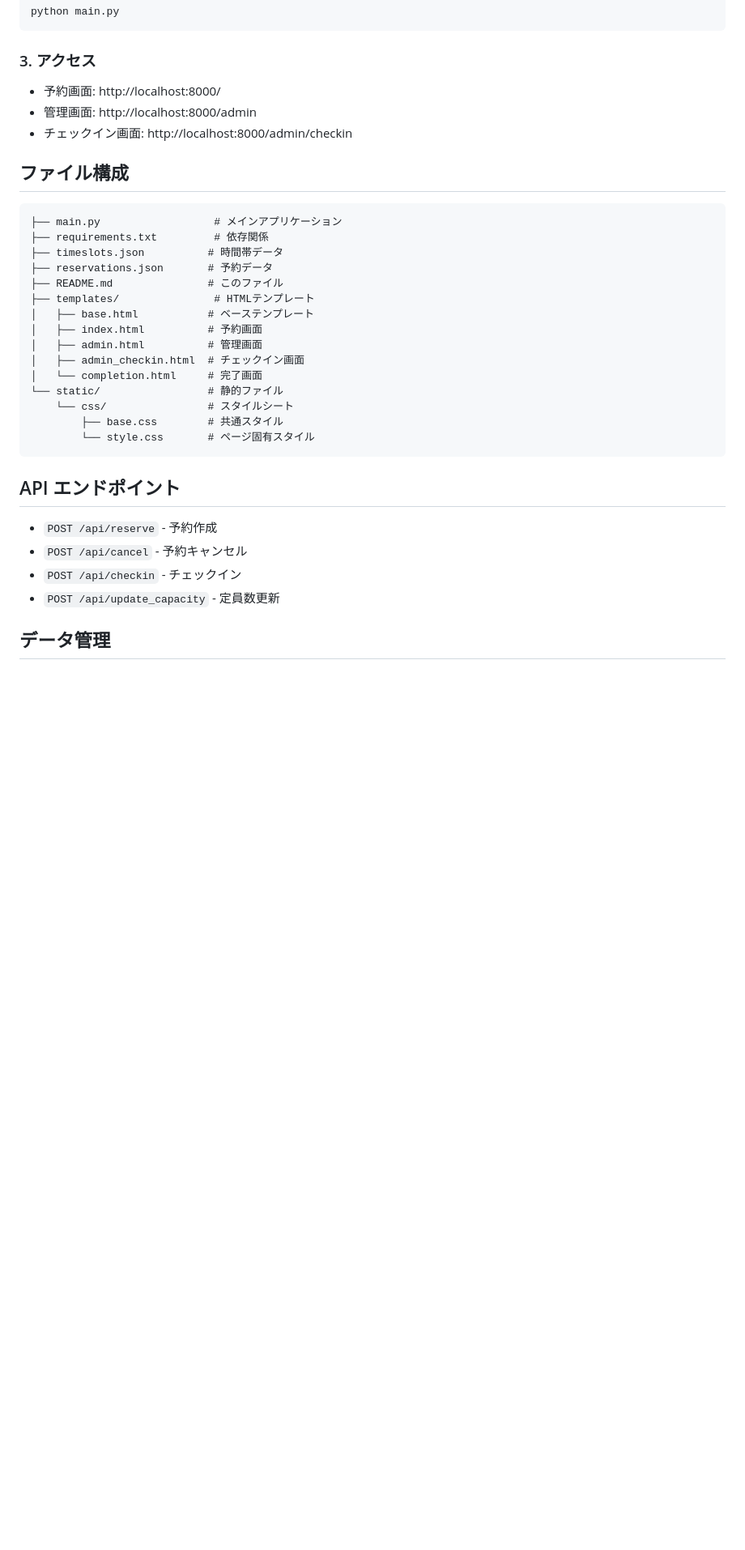
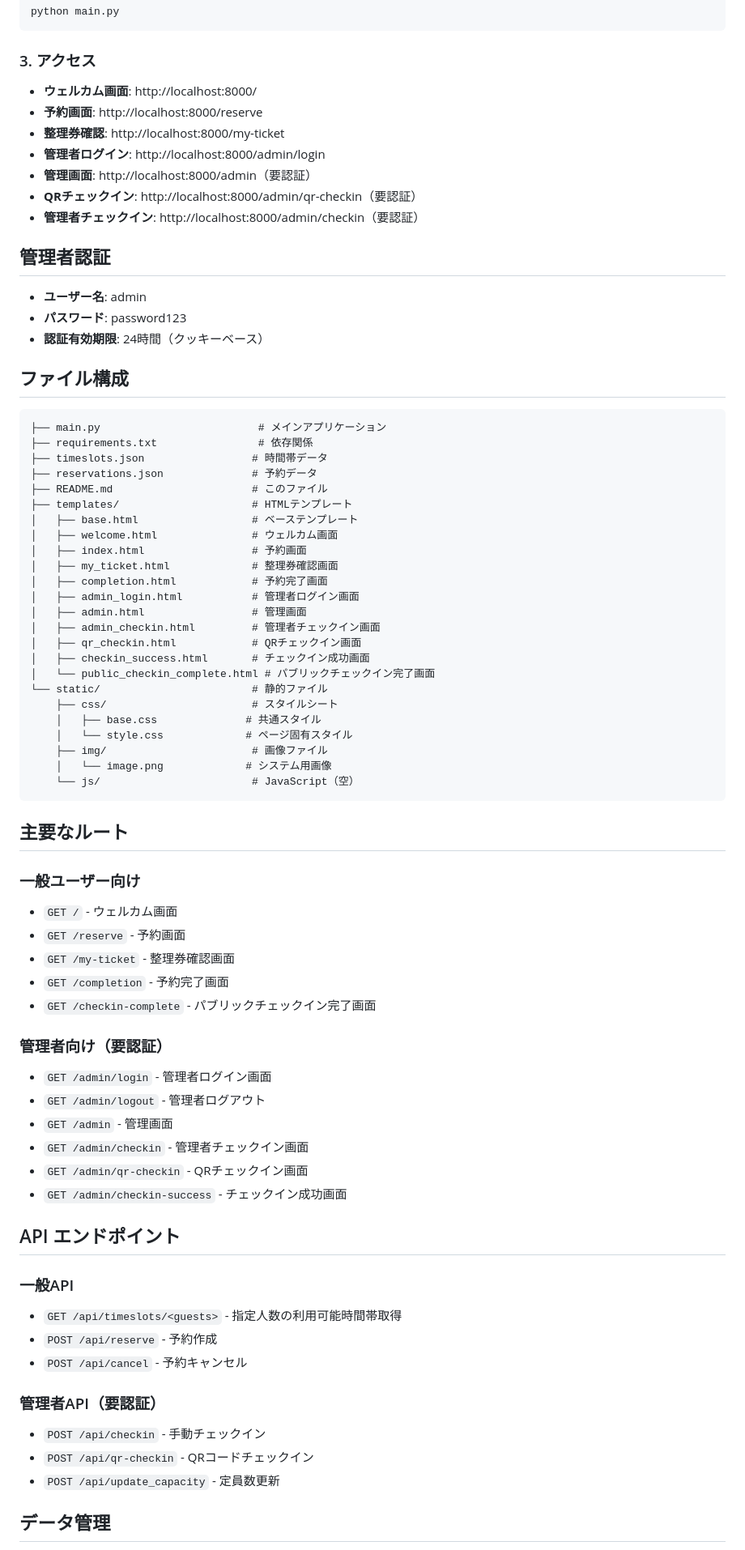
Before and after one commit to spyder1211/yoshikou-ticket, a Markdown page: README.md, the part around the change printed below. Shown: that part at 81% size. Drawn GitHub-style; blank space fills up the shorter version.

Commit message:
README.mdを更新し、管理者認証機能やチェックイン機能の詳細を追加。新しいルートや画面を明記し、QRコード機能の強化を反映。セッション管理やセキュリティ考慮事項についても追記し、全体的な情報を整理。

````diff
--- a/README.md
+++ b/README.md
@@ -27,33 +32,72 @@ python main.py
 ```
 
 ### 3. アクセス
-- 予約画面: http://localhost:8000/
-- 管理画面: http://localhost:8000/admin
-- チェックイン画面: http://localhost:8000/admin/checkin
+- **ウェルカム画面**: http://localhost:8000/
+- **予約画面**: http://localhost:8000/reserve
+- **整理券確認**: http://localhost:8000/my-ticket
+- **管理者ログイン**: http://localhost:8000/admin/login
+- **管理画面**: http://localhost:8000/admin（要認証）
+- **QRチェックイン**: http://localhost:8000/admin/qr-checkin（要認証）
+- **管理者チェックイン**: http://localhost:8000/admin/checkin（要認証）
+
+## 管理者認証
+- **ユーザー名**: admin
+- **パスワード**: password123
+- **認証有効期限**: 24時間（クッキーベース）
 
 ## ファイル構成
 ```
-├── main.py                  # メインアプリケーション
-├── requirements.txt         # 依存関係
-├── timeslots.json          # 時間帯データ
-├── reservations.json       # 予約データ
-├── README.md               # このファイル
-├── templates/               # HTMLテンプレート
-│   ├── base.html           # ベーステンプレート
-│   ├── index.html          # 予約画面
-│   ├── admin.html          # 管理画面
-│   ├── admin_checkin.html  # チェックイン画面
-│   └── completion.html     # 完了画面
-└── static/                 # 静的ファイル
-    └── css/                # スタイルシート
-        ├── base.css        # 共通スタイル
-        └── style.css       # ページ固有スタイル
+├── main.py                         # メインアプリケーション
+├── requirements.txt                # 依存関係
+├── timeslots.json                 # 時間帯データ
+├── reservations.json              # 予約データ
+├── README.md                      # このファイル
+├── templates/                     # HTMLテンプレート
+│   ├── base.html                  # ベーステンプレート
+│   ├── welcome.html               # ウェルカム画面
+│   ├── index.html                 # 予約画面
+│   ├── my_ticket.html             # 整理券確認画面
+│   ├── completion.html            # 予約完了画面
+│   ├── admin_login.html           # 管理者ログイン画面
+│   ├── admin.html                 # 管理画面
+│   ├── admin_checkin.html         # 管理者チェックイン画面
+│   ├── qr_checkin.html            # QRチェックイン画面
+│   ├── checkin_success.html       # チェックイン成功画面
+│   └── public_checkin_complete.html # パブリックチェックイン完了画面
+└── static/                        # 静的ファイル
+    ├── css/                       # スタイルシート
+    │   ├── base.css              # 共通スタイル
+    │   └── style.css             # ページ固有スタイル
+    ├── img/                       # 画像ファイル
+    │   └── image.png             # システム用画像
+    └── js/                        # JavaScript（空）
 ```
 
+## 主要なルート
+### 一般ユーザー向け
+- `GET /` - ウェルカム画面
+- `GET /reserve` - 予約画面
+- `GET /my-ticket` - 整理券確認画面
+- `GET /completion` - 予約完了画面
+- `GET /checkin-complete` - パブリックチェックイン完了画面
+
+### 管理者向け（要認証）
+- `GET /admin/login` - 管理者ログイン画面
+- `GET /admin/logout` - 管理者ログアウト
+- `GET /admin` - 管理画面
+- `GET /admin/checkin` - 管理者チェックイン画面
+- `GET /admin/qr-checkin` - QRチェックイン画面
+- `GET /admin/checkin-success` - チェックイン成功画面
+
 ## API エンドポイント
+### 一般API
+- `GET /api/timeslots/<guests>` - 指定人数の利用可能時間帯取得
 - `POST /api/reserve` - 予約作成
 - `POST /api/cancel` - 予約キャンセル
-- `POST /api/checkin` - チェックイン
+
+### 管理者API（要認証）
+- `POST /api/checkin` - 手動チェックイン
+- `POST /api/qr-checkin` - QRコードチェックイン
 - `POST /api/update_capacity` - 定員数更新
 
 ## データ管理
````
Also changed, not shown: other parts of README.md (+35 -7 lines).
